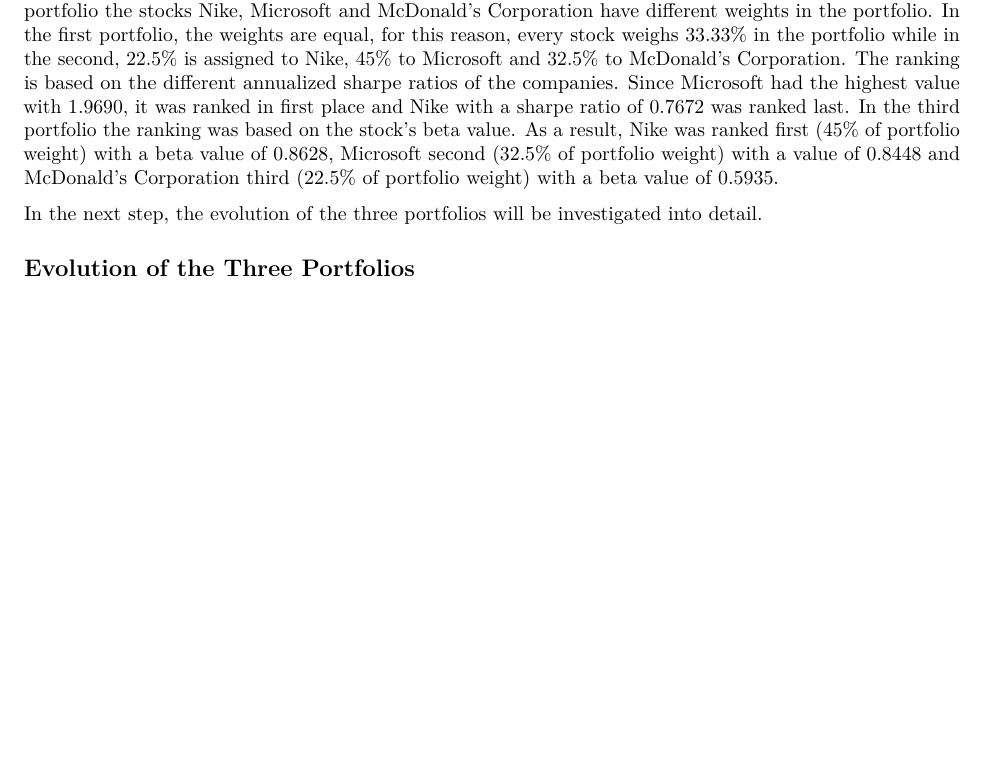
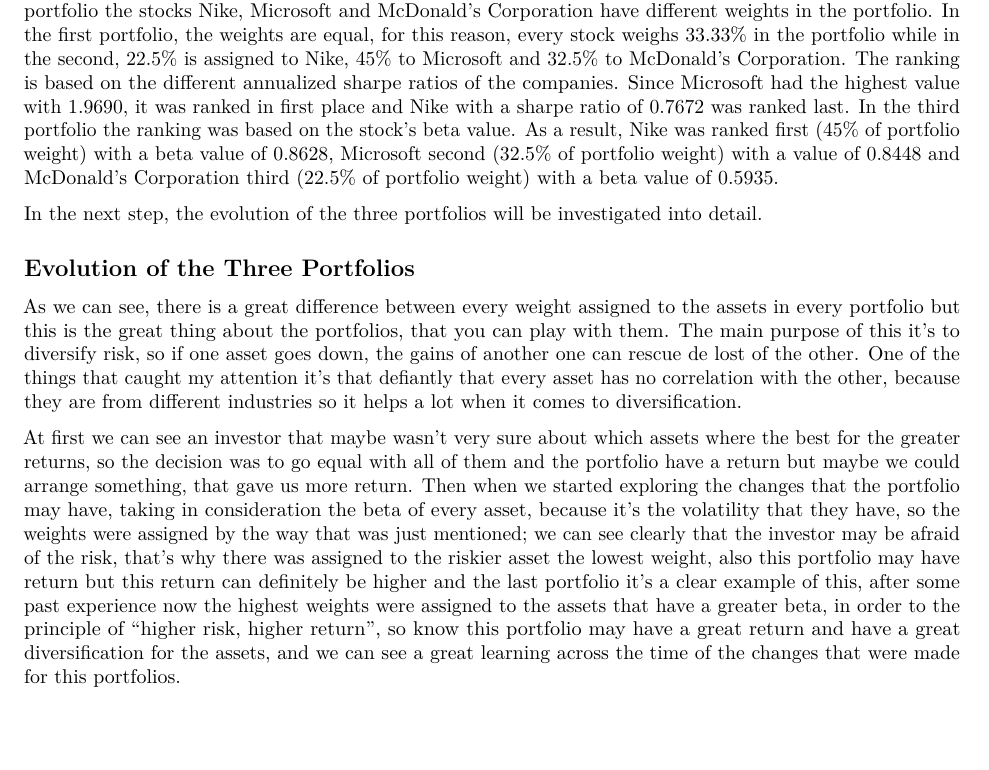
Before and after one commit to ChrisConH/PMF-Group-Work, an R Markdown document (PMF_H2.Rmd): part of page 2 of 2 before the commit and part of page 2 of 3 after it, cut so that both start at the same text, the shorter picture padded with empty space. Rendered offline with R 4.5, knitr and Pandoc, then LaTeX, with nearby package versions; the code chunks are not run, so their results and figures are left out.

Commit message:
evolution-melanie

````diff
--- a/PMF_H2.Rmd
+++ b/PMF_H2.Rmd
@@ -231,7 +231,9 @@
 In the next step, the evolution of the three portfolios will be investigated into detail.
 
 ## Evolution of the Three Portfolios
+As we can see, there is a great difference between every weight assigned to the assets in every portfolio but this is the great thing about the portfolios, that you can play with them. The main purpose of this it's to diversify risk, so if one asset goes down, the gains of another one can rescue de lost of the other. One of the things that caught my attention it's that defiantly that every asset has no correlation with the other, because they are from different industries so it helps a lot when it comes to diversification.
 
+At first we can see an investor that maybe wasn't very sure about which assets where the best for the greater returns, so the decision was to go equal with all of them and the portfolio have a return but maybe we could arrange something, that gave us more return. Then when we started exploring the changes that the portfolio may have, taking in consideration the beta of every asset, because it's the volatility that they have, so the weights were assigned by the way that was just mentioned; we can see clearly that the investor may be afraid of the risk, that's why there was assigned to the riskier asset the lowest weight, also this portfolio may have return but this return can definitely be higher and the last portfolio it's a clear example of this, after some past experience now the highest weights were assigned to the assets that have a greater beta, in order to the principle of "higher risk, higher return", so know this portfolio may have a great return and have a great diversification for the assets, and we can see a great learning across the time of the changes that were made for this portfolios.
 ```{r, echo=FALSE, warning=FALSE}
 # See the evolution of three portfolios.
 stock_returns_monthly_multi <- R_stocks_market %>%
````
